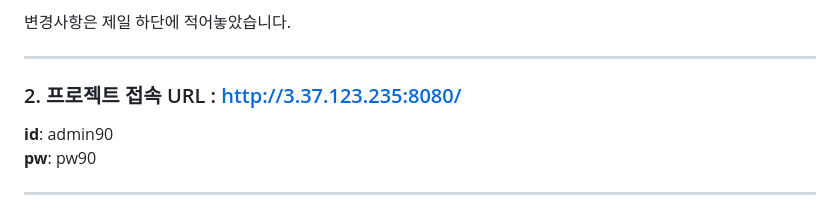
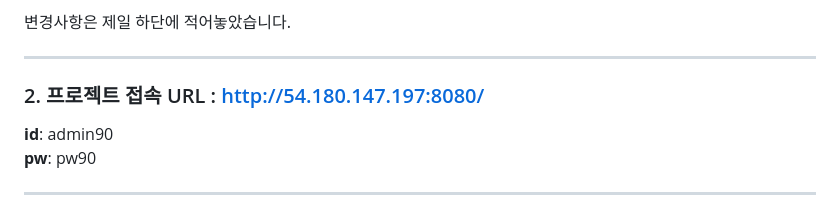
Before and after one commit to PleaseAttainBuddhaHood/Spring_Board, a Markdown page: README.md, the part around the change. GitHub-like rendering.

```diff
--- a/README.md
+++ b/README.md
@@ -29,7 +29,7 @@
 
 * * *
 
-### 2. 프로젝트 접속 URL : http://3.37.123.235:8080/
+### 2. 프로젝트 접속 URL : http://54.180.147.197:8080/
  **id**: admin90
  **pw**: pw90
 
```
